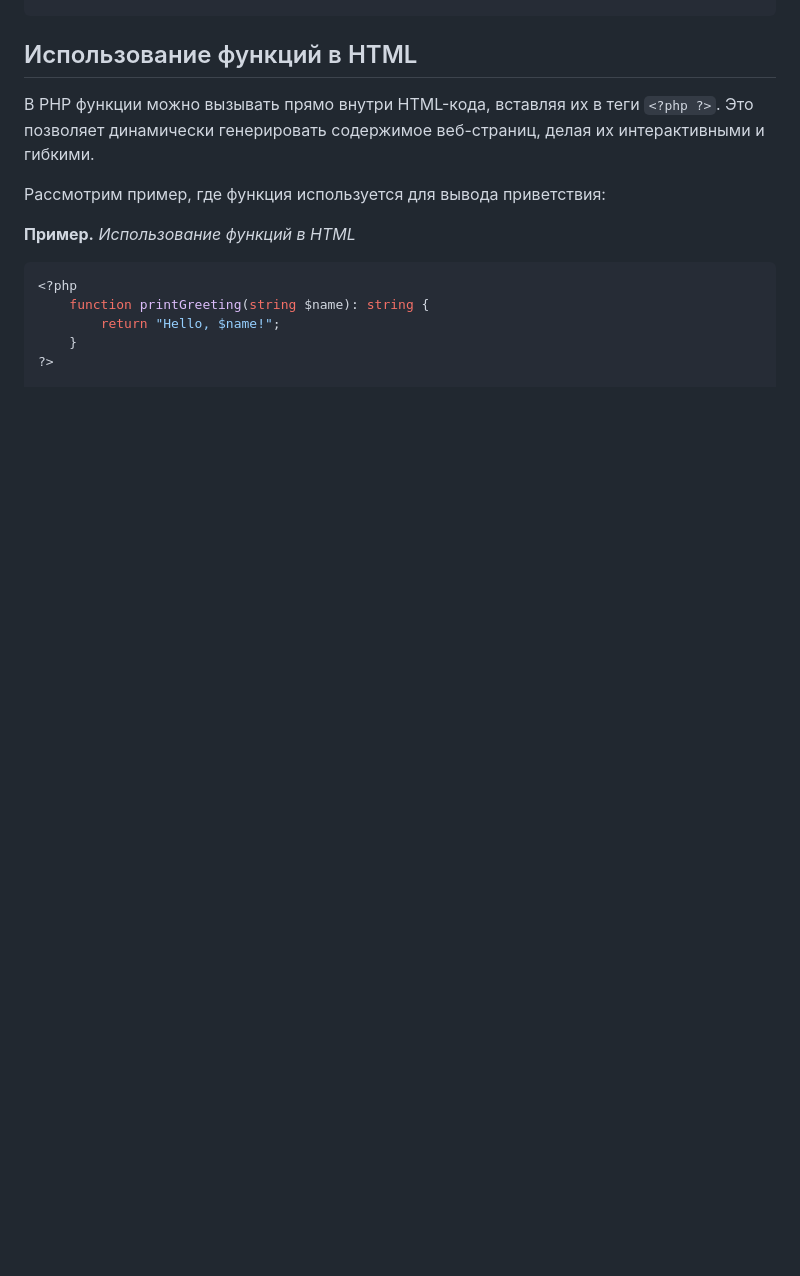
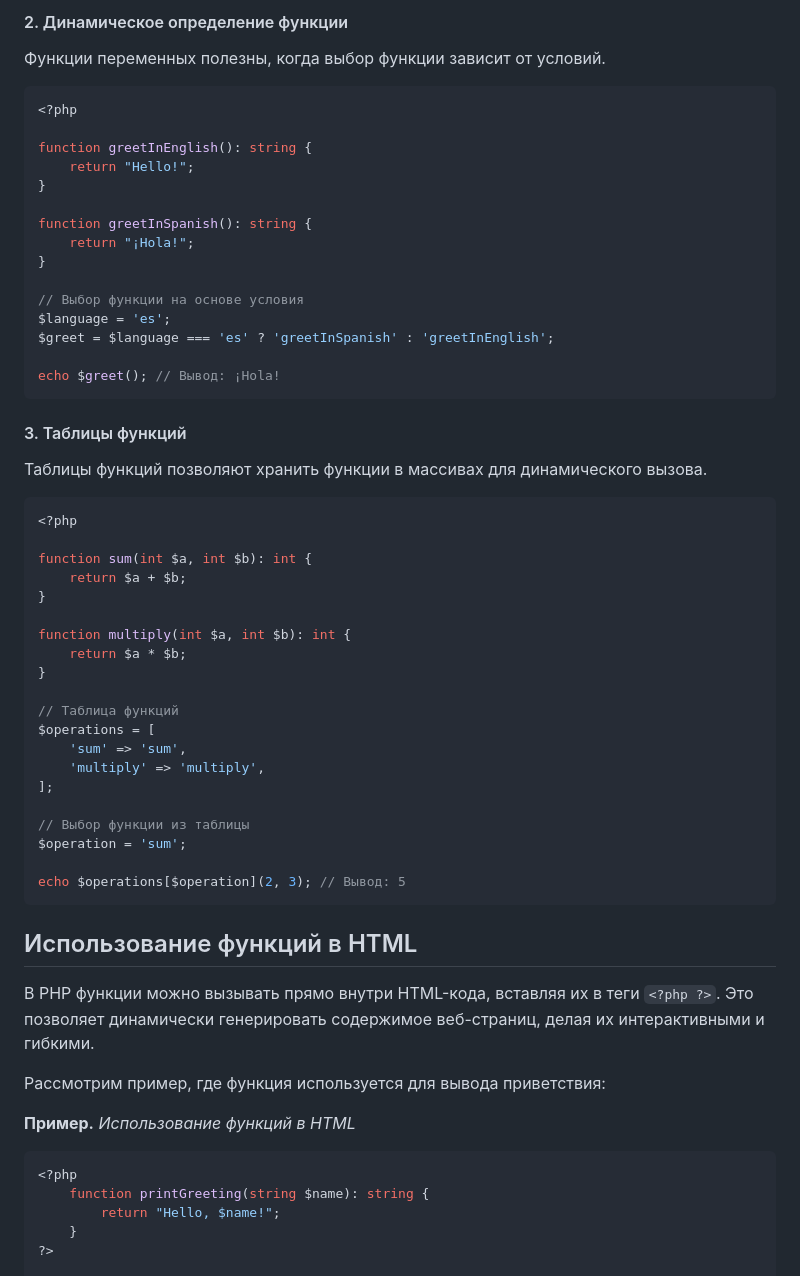
Before and after one commit to MSU-Courses/advanced-web-programming, a Markdown page: 05_Functions/05_02_Functions_In_PHP.md, the part around the change printed below. Rendered like a GitHub page; blank space fills up the shorter version.

````diff
--- a/05_Functions/05_02_Functions_In_PHP.md
+++ b/05_Functions/05_02_Functions_In_PHP.md
@@ -311,3 +381,50 @@ echo sum();           // Вывод: 0
+#### 2. Динамическое определение функции
+
+Функции переменных полезны, когда выбор функции зависит от условий.
+
+```php
+<?php
+
+function greetInEnglish(): string {
+    return "Hello!";
+}
+
+function greetInSpanish(): string {
+    return "¡Hola!";
+}
+
+// Выбор функции на основе условия
+$language = 'es';
+$greet = $language === 'es' ? 'greetInSpanish' : 'greetInEnglish';
+
+echo $greet(); // Вывод: ¡Hola!
+```
+
+#### 3. Таблицы функций
+
+Таблицы функций позволяют хранить функции в массивах для динамического вызова.
+
+```php
+<?php
+
+function sum(int $a, int $b): int {
+    return $a + $b;
+}
+
+function multiply(int $a, int $b): int {
+    return $a * $b;
+}
+
+// Таблица функций
+$operations = [
+    'sum' => 'sum',
+    'multiply' => 'multiply',
+];
+
+// Выбор функции из таблицы
+$operation = 'sum';
+
+echo $operations[$operation](2, 3); // Вывод: 5
 ```
 
 ## Использование функций в HTML
````
Also changed, not shown: other parts of 05_Functions/05_02_Functions_In_PHP.md (+73 -3 lines).
